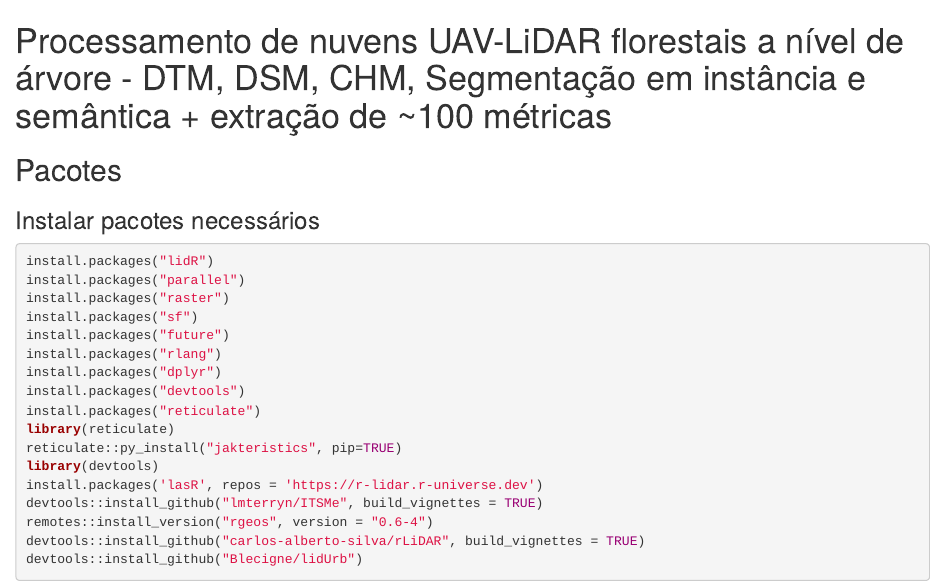
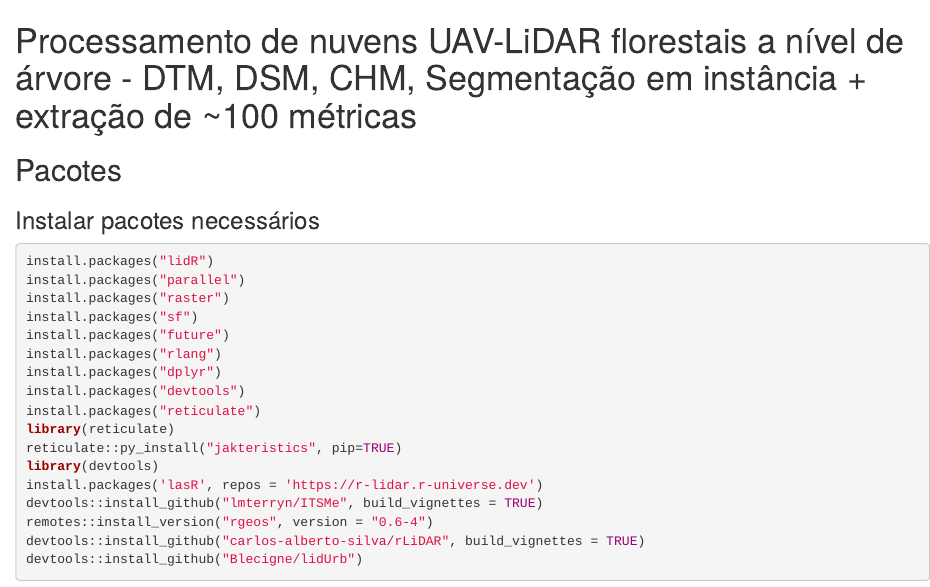
Before and after one commit to Nat-MZ99/Pipeline-for-extract-metrics-from-MLS-UAV-LiDAR-and-Combination-forest-data, an R Markdown document (R_Pipeline_UAV-LiDAR.Rmd): the page in a window 1100 px wide, from its top. Rendered offline with R 4.5, knitr and Pandoc, with nearby package versions; the code chunks are not run, so their results and figures are left out.

Commit message:
Update R_Pipeline_UAV-LiDAR.Rmd

```diff
--- a/R_Pipeline_UAV-LiDAR.Rmd
+++ b/R_Pipeline_UAV-LiDAR.Rmd
@@ -1,4 +1,4 @@
-# Processamento de nuvens UAV-LiDAR florestais a nível de árvore - DTM, DSM, CHM, Segmentação em instância e semântica + extração de \~100 métricas
+# Processamento de nuvens UAV-LiDAR florestais a nível de árvore - DTM, DSM, CHM, Segmentação em instância + extração de \~100 métricas
 
 ## Pacotes
 
```
